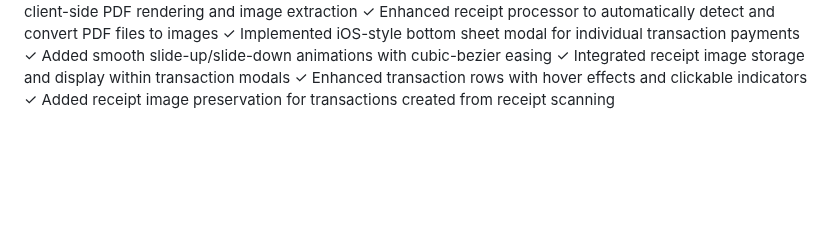
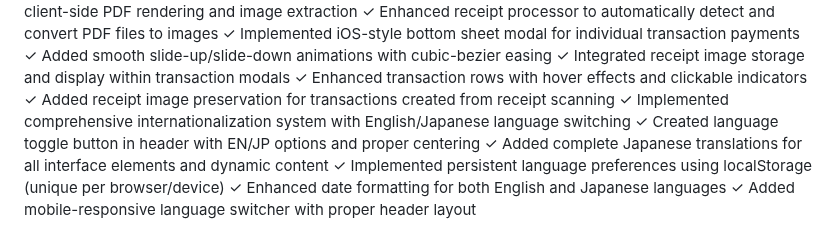
Before and after one commit to runionnayrb/Split, a Markdown page: replit.md, the part around the change. Rendered like a GitHub page; blank space fills up the shorter version.

Commit message:
Improve international language options and maintain centered header
Implement i18n with language toggle, translations, localStorage, and date formatting.

Replit-Commit-Author: Agent
Replit-Commit-Session-Id: 0f3158f5-0ad3-4583-b1f2-ee326f9badfe
Replit-Commit-Screenshot-Url: https://storage.googleapis.com/screenshot-production-us-central1/b0b4e2a5-9fd7-4953-9a69-53c1d5a5a384/0f3158f5-0ad3-4583-b1f2-ee326f9badfe/b4O8sBZ

```diff
--- a/replit.md
+++ b/replit.md
@@ -128,3 +128,9 @@ The application now requires server-side configuration for receipt scanning, but
 ✓ Integrated receipt image storage and display within transaction modals
 ✓ Enhanced transaction rows with hover effects and clickable indicators
 ✓ Added receipt image preservation for transactions created from receipt scanning
+✓ Implemented comprehensive internationalization system with English/Japanese language switching
+✓ Created language toggle button in header with EN/JP options and proper centering
+✓ Added complete Japanese translations for all interface elements and dynamic content
+✓ Implemented persistent language preferences using localStorage (unique per browser/device)
+✓ Enhanced date formatting for both English and Japanese languages
+✓ Added mobile-responsive language switcher with proper header layout
```
